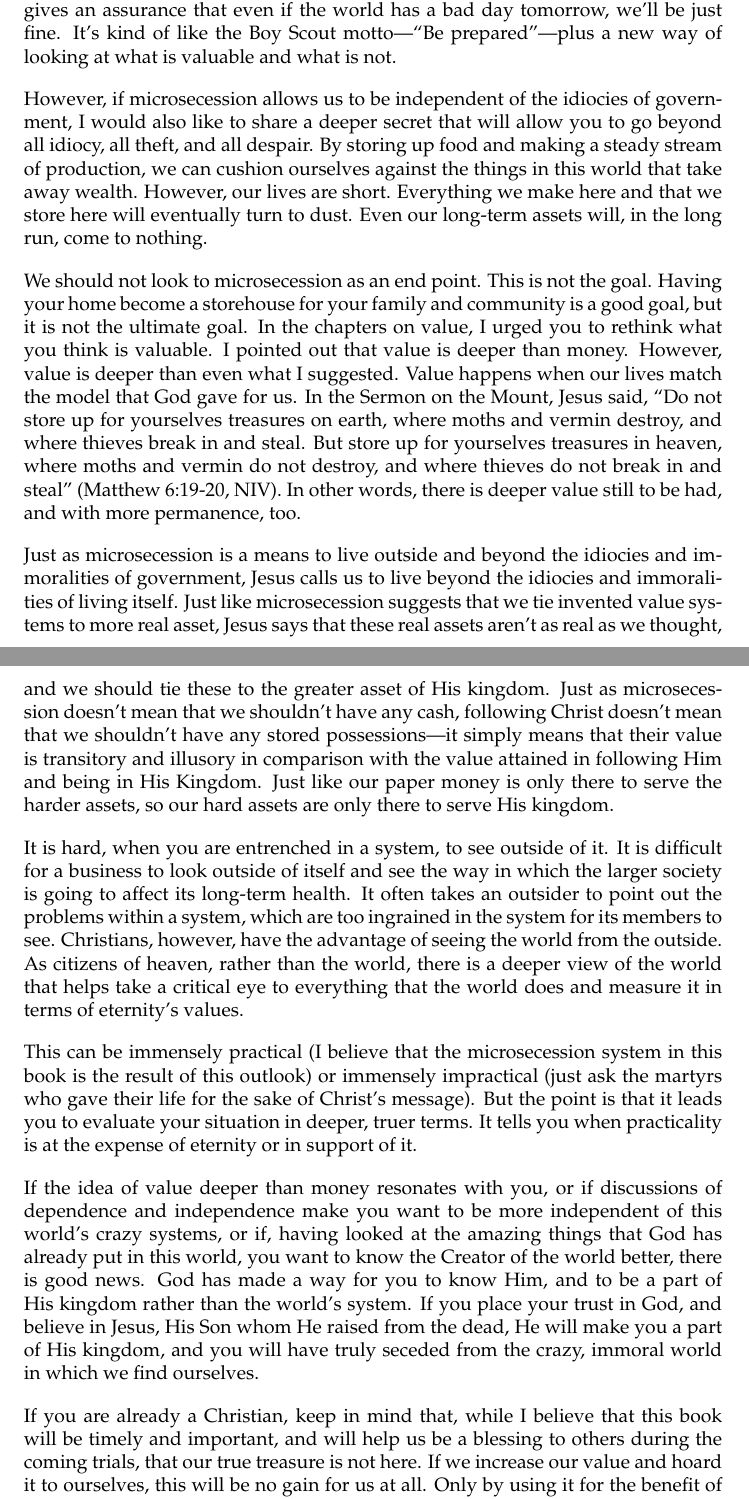
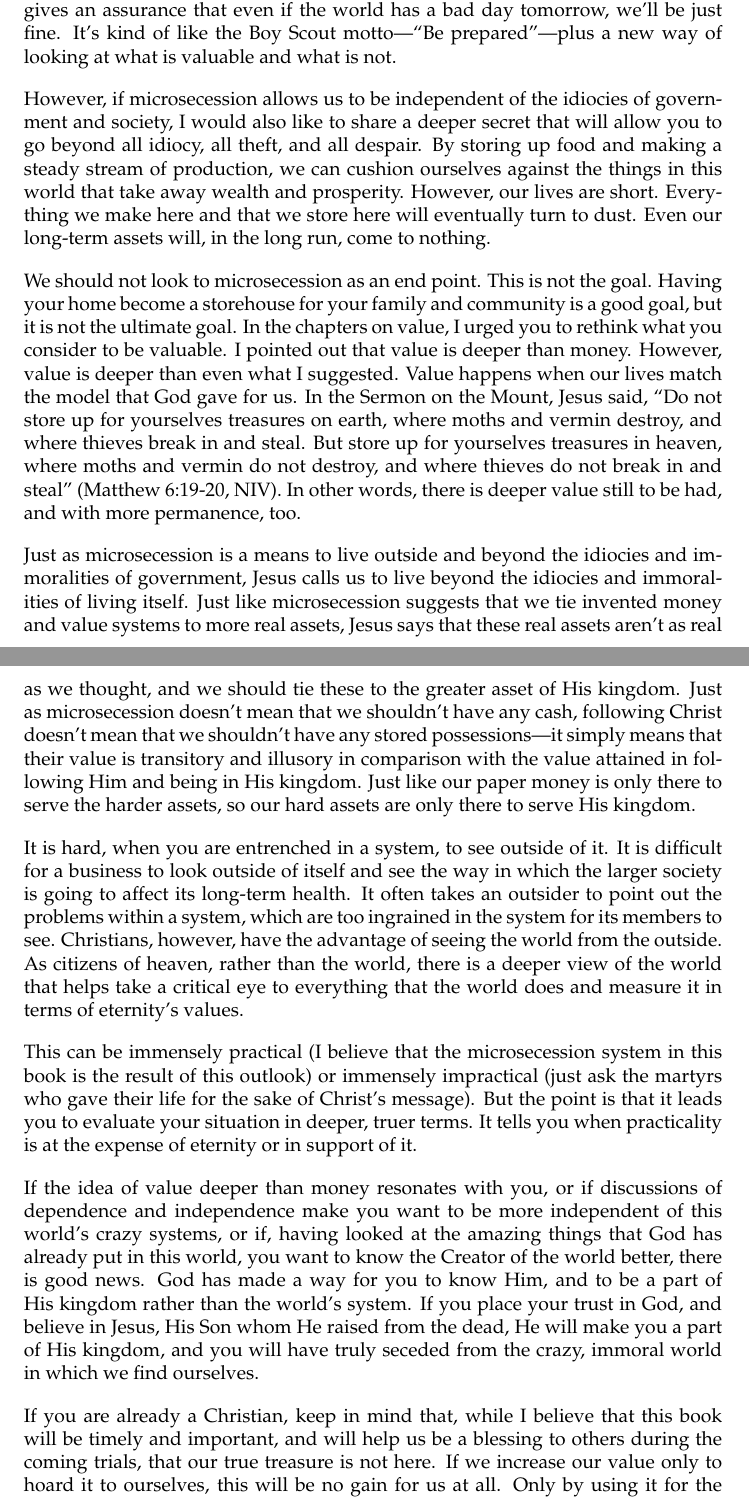
Before and after one commit to johnnyb/micros-book, a LaTeX thesis (Book.tex, which reads 12_DeeperMicrosecession.tex): two parts of pages 127 and 128 of 129, joined at a grey line, cut so that both start at the same text. Compiled offline with pdfLaTeX.

Commit message:
Final version before eggregious edits

```diff
--- a/12_DeeperMicrosecession.tex
+++ b/12_DeeperMicrosecession.tex
@@ -5,16 +5,16 @@ Microsecession is a great way of getting past the idiocy of our current
 governance. It insulates practitioners from the impact of stupidity on
 a number of levels. It gives an assurance that even if the world has a
 bad day tomorrow, we'll be just fine.
-It's kind of like the Boy Scout motto—“Be
-prepared”—plus a new way of looking at what is valuable and what is
+It's kind of like the Boy Scout motto---``Be
+prepared''---plus a new way of looking at what is valuable and what is
 not.
 
 However, if microsecession allows us to be independent of the idiocies
-of government, I would also like to share a deeper secret that
+of government and society, I would also like to share a deeper secret that
 will allow you to go
 beyond all idiocy, all theft, and all despair.  By storing up food and
 making a steady stream of production, we can cushion ourselves against
-the things in this world that take away wealth. However, our lives are
+the things in this world that take away wealth and prosperity. However, our lives are
 short. Everything we make here and that we store here will eventually
 turn to dust. Even our long-term assets will, in the long run, come to
 nothing.
@@ -22,30 +22,29 @@ nothing.
 We should not look to microsecession as an end point. This is not the
 goal. Having your home become a storehouse for your family and
 community is a good goal, but it is not the ultimate goal. In the
-chapters on value, I urged you to rethink what you think is valuable. I
+chapters on value, I urged you to rethink what you consider to be valuable. I
 pointed out that value is deeper than money. However, value is deeper
 than even what I suggested. Value happens when our lives match the
-model that God gave for us. In the Sermon on the Mount, Jesus said, “Do
+model that God gave for us. In the Sermon on the Mount, Jesus said, ``Do
 not store up for yourselves treasures on earth, where moths and vermin
 destroy, and where thieves break in and steal. But store up for
 yourselves treasures in heaven, where moths and vermin do not destroy,
-and where thieves do not break in and steal” (Matthew 6:19-20, NIV). In
+and where thieves do not break in and steal'' (Matthew 6:19-20, NIV). In
 other words, there is deeper value still to be had, and with more
 permanence, too.
 
 Just as microsecession is a means to live outside and beyond the
 idiocies and immoralities of government, Jesus calls us to live beyond
 the idiocies and immoralities of living itself. Just like
-microsecession suggests that we tie invented value systems to more real
-asset, Jesus says that these real assets aren't as
+microsecession suggests that we tie invented money and value systems to more real
+assets, Jesus says that these real assets aren't as
 real as we thought, and we should tie these to the greater asset of His
 kingdom. Just as microsecession doesn't mean that we
-shouldn't have any cash, following Christ
-doesn't mean that we shouldn't have
-any stored possessions—it simply means that their value is transitory
+shouldn't have any cash, following Christ doesn't mean that we shouldn't have
+any stored possessions---it simply means that their value is transitory
 and illusory in comparison with the value attained in following
 Him and being in His
-Kingdom. Just like our paper money is only there to serve the harder
+kingdom. Just like our paper money is only there to serve the harder
 assets, so our hard assets are only there to serve His kingdom.
 
 It is hard, when you are entrenched in a system, to see outside of it.
@@ -81,6 +79,6 @@ ourselves.
 If you are already a Christian, keep in mind that, while I believe that
 this book will be timely and important, and will help us be a blessing
 to others during the coming trials, that our true treasure is not here.
- If we increase our value and hoard it to ourselves, this will be no
+If we increase our value only to hoard it to ourselves, this will be no
 gain for us at all.  Only by using it for the benefit of others will it
 be valuable in God's kingdom.
```
Also changed, not shown: 12_DeeperMicrosecession.tex (3 more changed lines).
